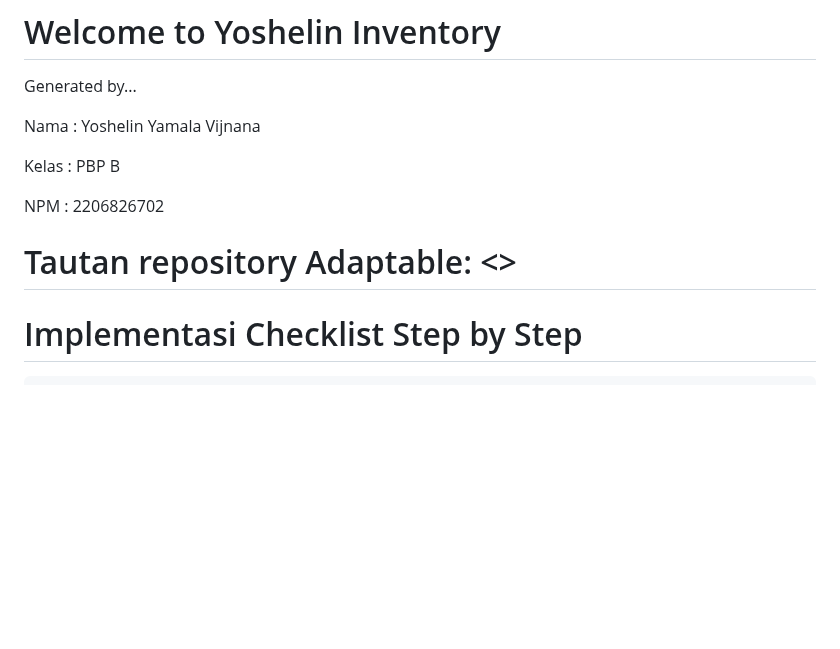
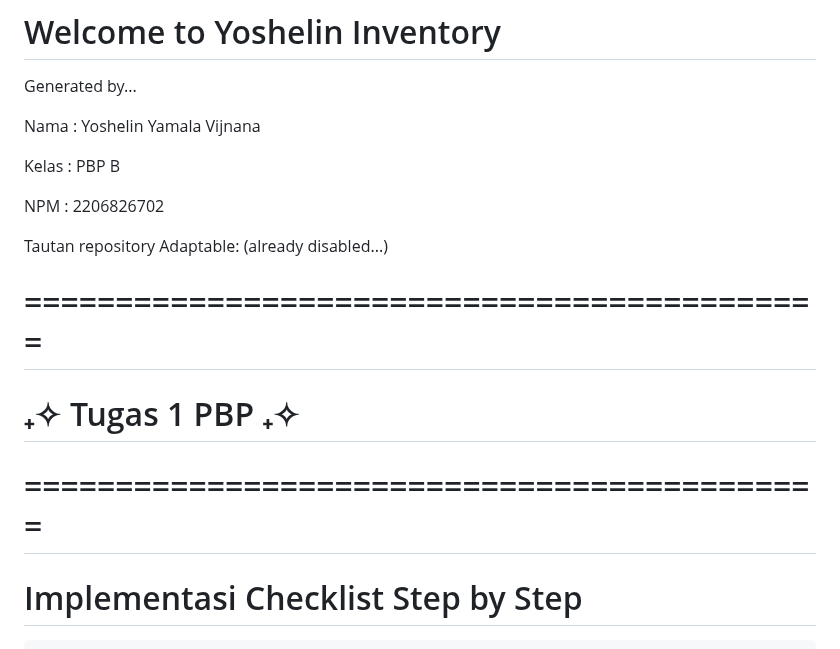
Before and after one commit to yoshelinn/yoshe.business, a Markdown page: README.md, the part around the change. GitHub-like rendering; blank space fills up the shorter version.

```diff
--- a/README.md
+++ b/README.md
@@ -7,7 +7,11 @@ Kelas   :   PBP B
 
 NPM     :   2206826702
 
-# Tautan repository Adaptable: <>
+Tautan repository Adaptable: (already disabled...)
+
+# ============================================
+# ₊✧ Tugas 1 PBP ₊✧
+# ============================================
 # Implementasi Checklist Step by Step
     1.  Checklist 1:  Membuat sebuah proyek Django baru.
 Django adalah sebuah framework website yang bersifat open source dalam Python yang tujuannya untuk web developing secara efisien dan aman.
```
